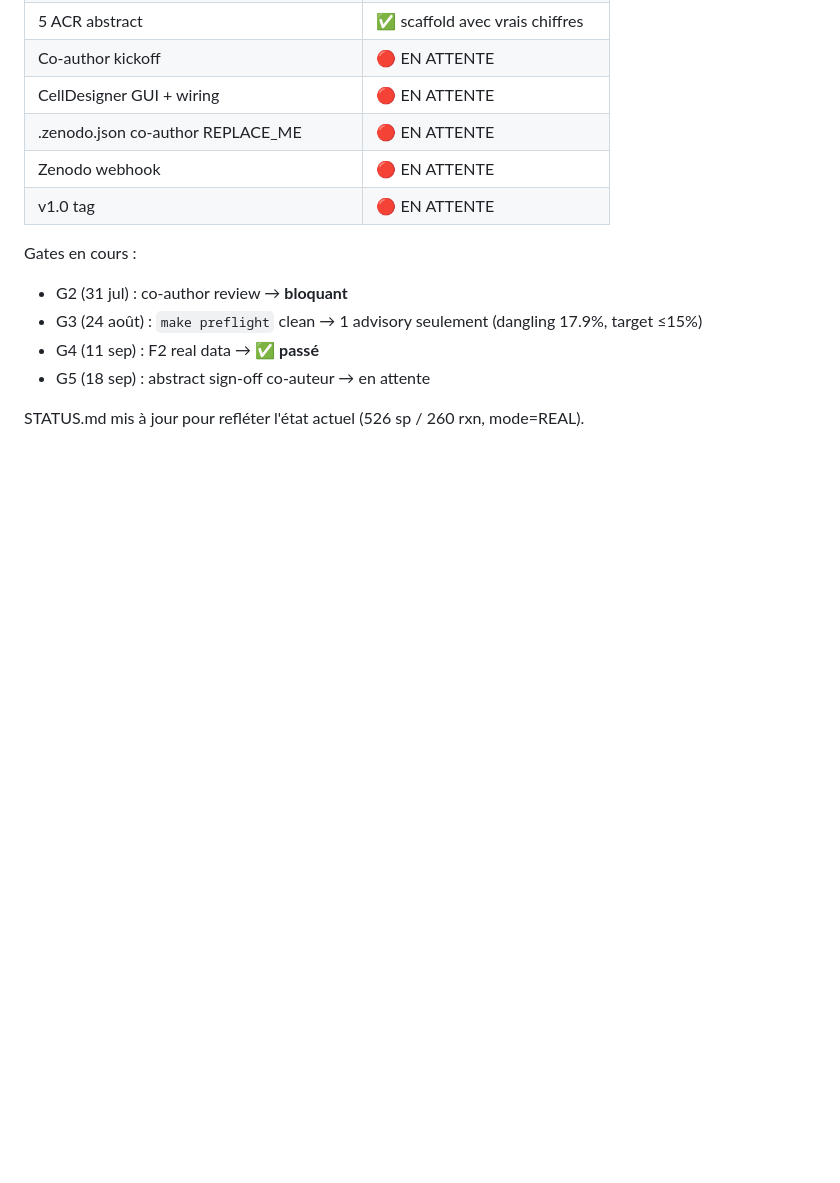
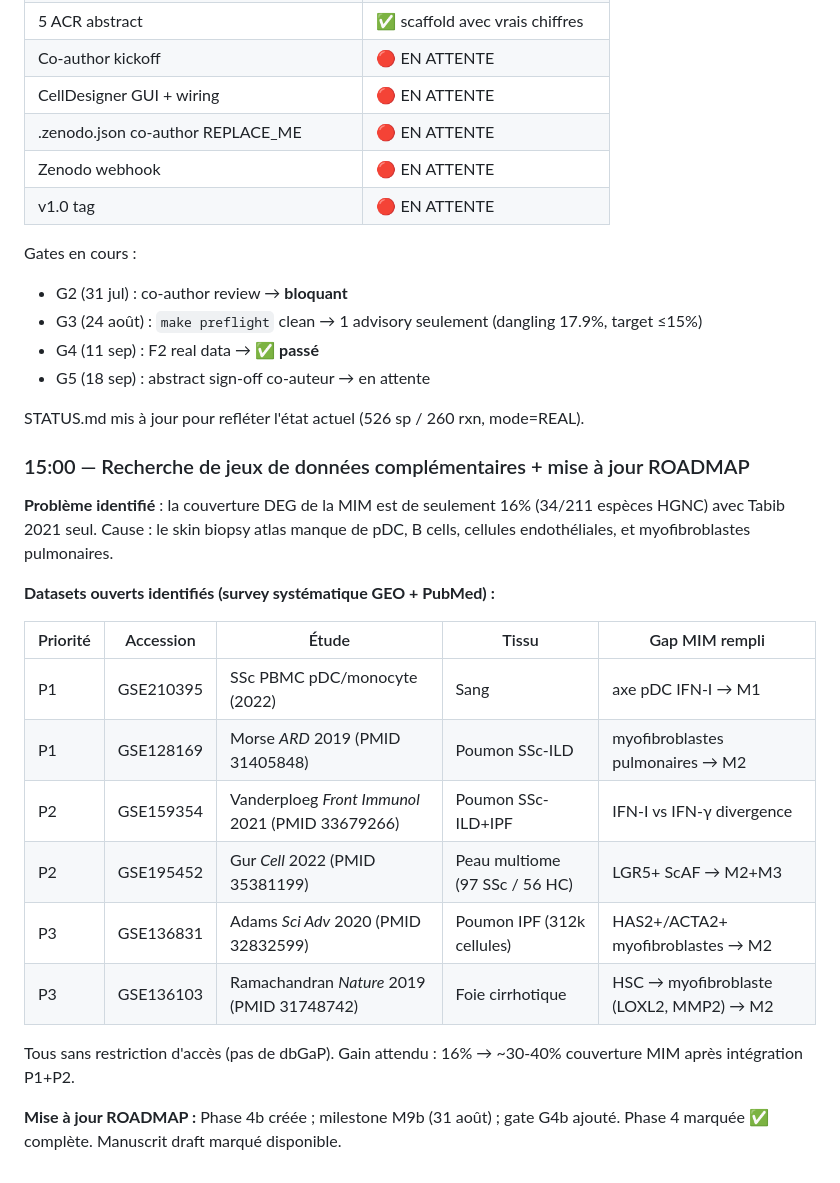
Before and after one commit to Nurtal/IDT_SSc_map, a Markdown page: journal.md, the part around the change. Rendered like a GitHub page; blank space fills up the shorter version.

```diff
--- a/journal.md
+++ b/journal.md
@@ -910,3 +910,22 @@ Gates en cours :
 - G5 (18 sep) : abstract sign-off co-auteur → en attente
 
 STATUS.md mis à jour pour refléter l'état actuel (526 sp / 260 rxn, mode=REAL).
+
+### 15:00 — Recherche de jeux de données complémentaires + mise à jour ROADMAP
+
+**Problème identifié** : la couverture DEG de la MIM est de seulement 16% (34/211 espèces HGNC) avec Tabib 2021 seul. Cause : le skin biopsy atlas manque de pDC, B cells, cellules endothéliales, et myofibroblastes pulmonaires.
+
+**Datasets ouverts identifiés (survey systématique GEO + PubMed) :**
+
+| Priorité | Accession | Étude | Tissu | Gap MIM rempli |
+|----------|-----------|-------|-------|----------------|
+| P1 | GSE210395 | SSc PBMC pDC/monocyte (2022) | Sang | axe pDC IFN-I → M1 |
+| P1 | GSE128169 | Morse *ARD* 2019 (PMID 31405848) | Poumon SSc-ILD | myofibroblastes pulmonaires → M2 |
+| P2 | GSE159354 | Vanderploeg *Front Immunol* 2021 (PMID 33679266) | Poumon SSc-ILD+IPF | IFN-I vs IFN-γ divergence |
+| P2 | GSE195452 | Gur *Cell* 2022 (PMID 35381199) | Peau multiome (97 SSc / 56 HC) | LGR5+ ScAF → M2+M3 |
+| P3 | GSE136831 | Adams *Sci Adv* 2020 (PMID 32832599) | Poumon IPF (312k cellules) | HAS2+/ACTA2+ myofibroblastes → M2 |
+| P3 | GSE136103 | Ramachandran *Nature* 2019 (PMID 31748742) | Foie cirrhotique | HSC → myofibroblaste (LOXL2, MMP2) → M2 |
+
+Tous sans restriction d'accès (pas de dbGaP). Gain attendu : 16% → ~30-40% couverture MIM après intégration P1+P2.
+
+**Mise à jour ROADMAP :** Phase 4b créée ; milestone M9b (31 août) ; gate G4b ajouté. Phase 4 marquée ✅ complète. Manuscrit draft marqué disponible.
```
Also changed, not shown: ROADMAP.md (+56 -17 lines).
